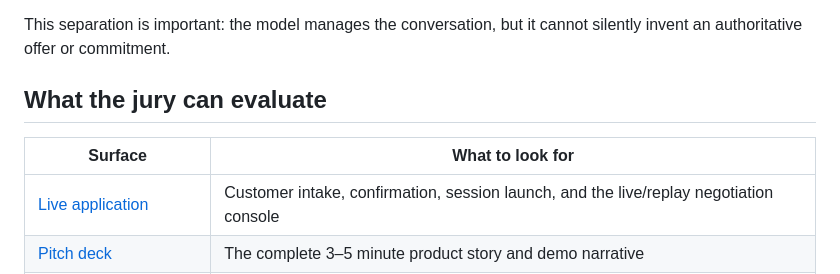
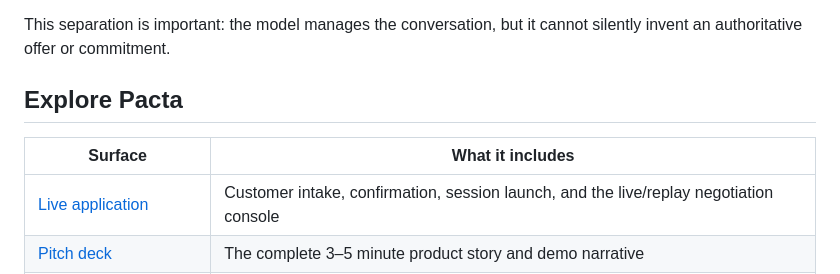
Before and after one commit to ralfboltshauser/hack-nation-2026_pacta, a Markdown page: README.md, the part around the change. Rendered like a GitHub page.

Commit message:
Make README customer-facing

```diff
--- a/README.md
+++ b/README.md
@@ -51,9 +51,9 @@ ElevenLabs is the conversation layer, not a voice wrapper around a form.
 
 This separation is important: the model manages the conversation, but it cannot silently invent an authoritative offer or commitment.
 
-## What the jury can evaluate
+## Explore Pacta
 
-| Surface                                                                                 | What to look for                                                                       |
+| Surface                                                                                 | What it includes                                                                       |
 | --------------------------------------------------------------------------------------- | -------------------------------------------------------------------------------------- |
 | [Live application](https://pacta.openexp.dev)                                           | Customer intake, confirmation, session launch, and the live/replay negotiation console |
 | [Pitch deck](presentations/pacta-case-pitch/)                                           | The complete 3–5 minute product story and demo narrative                               |
```
